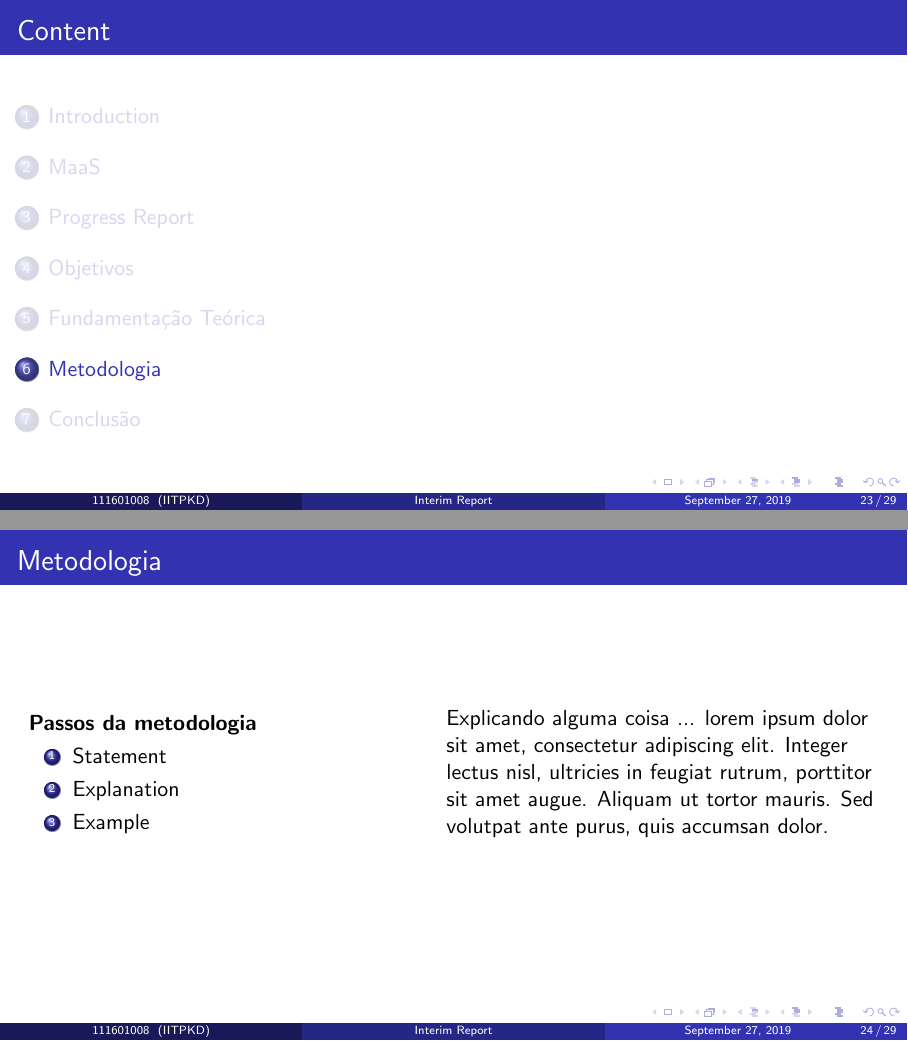
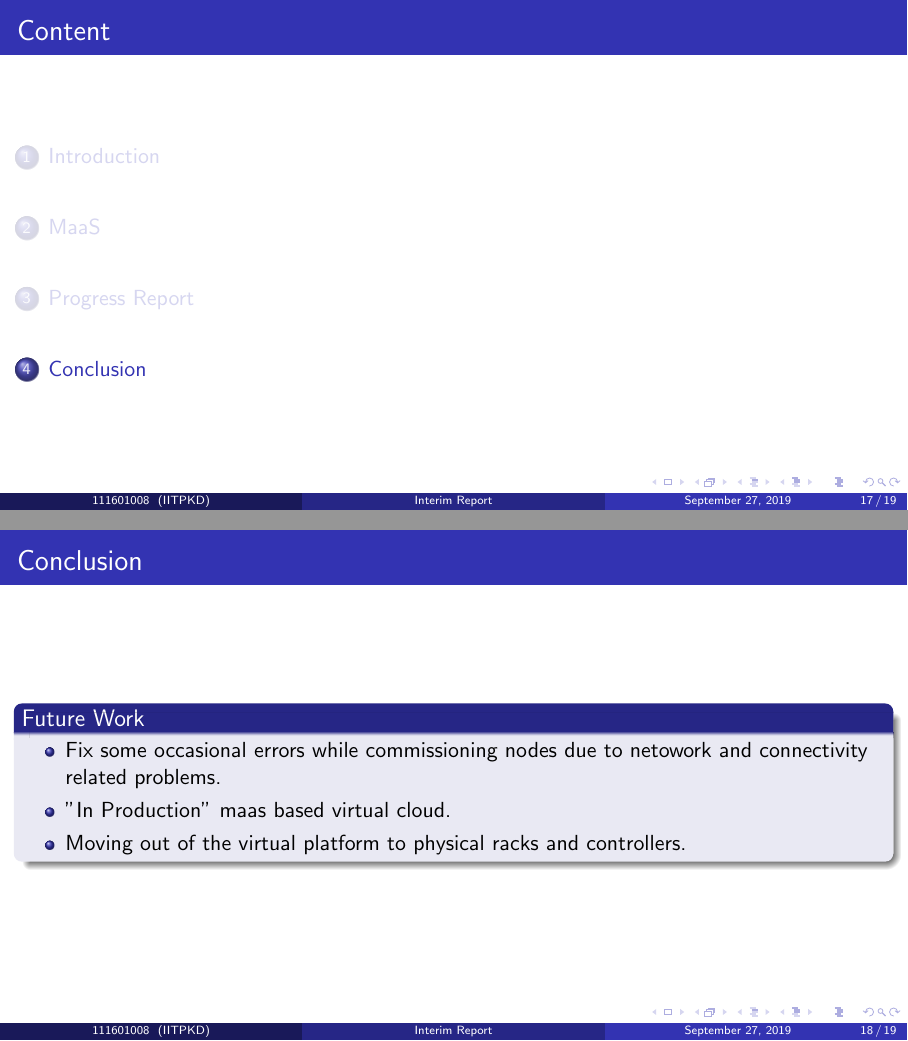
Before and after one commit to KishoreKaushal/btp-report-phase1, LaTeX slides (interim-slides-phase1/main.tex, which reads interim-slides-phase1/files/conclusion.tex): pages 23 and 24 of 29 before the commit and pages 17 and 18 of 19 after it, joined at a grey line. Compiled offline with pdfLaTeX.

Commit message:
concluding with future work

```diff
--- /dev/null
+++ b/interim-slides-phase1/files/conclusion.tex
@@ -0,0 +1,9 @@
+\begin{frame}{Conclusion}
+    \begin{block}{Future Work}
+        \begin{itemize}
+            \item Fix some occasional errors while commissioning nodes due to netowork and connectivity related problems.
+            \item "In Production" maas based virtual cloud.
+            \item Moving out of the virtual platform to physical racks and controllers.
+        \end{itemize}
+    \end{block}
+\end{frame}
--- a/interim-slides-phase1/main.tex
+++ b/interim-slides-phase1/main.tex
@@ -25,6 +25,6 @@
 \section{Progress Report}
 \input{files/progress.tex}
 
-\section{}
-\input{files/justificativa.tex}
+\section{Conclusion}
+\input{files/conclusion.tex}
 
@@ -35,3 +34,3 @@
-\input{files/fundamentacao.tex}
+% \section{Objetivos}
+% \input{files/objetivos.tex}
 
-\section{Metodologia}
```
Also changed, not shown: interim-slides-phase1/main.pdf, interim-slides-phase1/main.tex (31 more changed lines).
